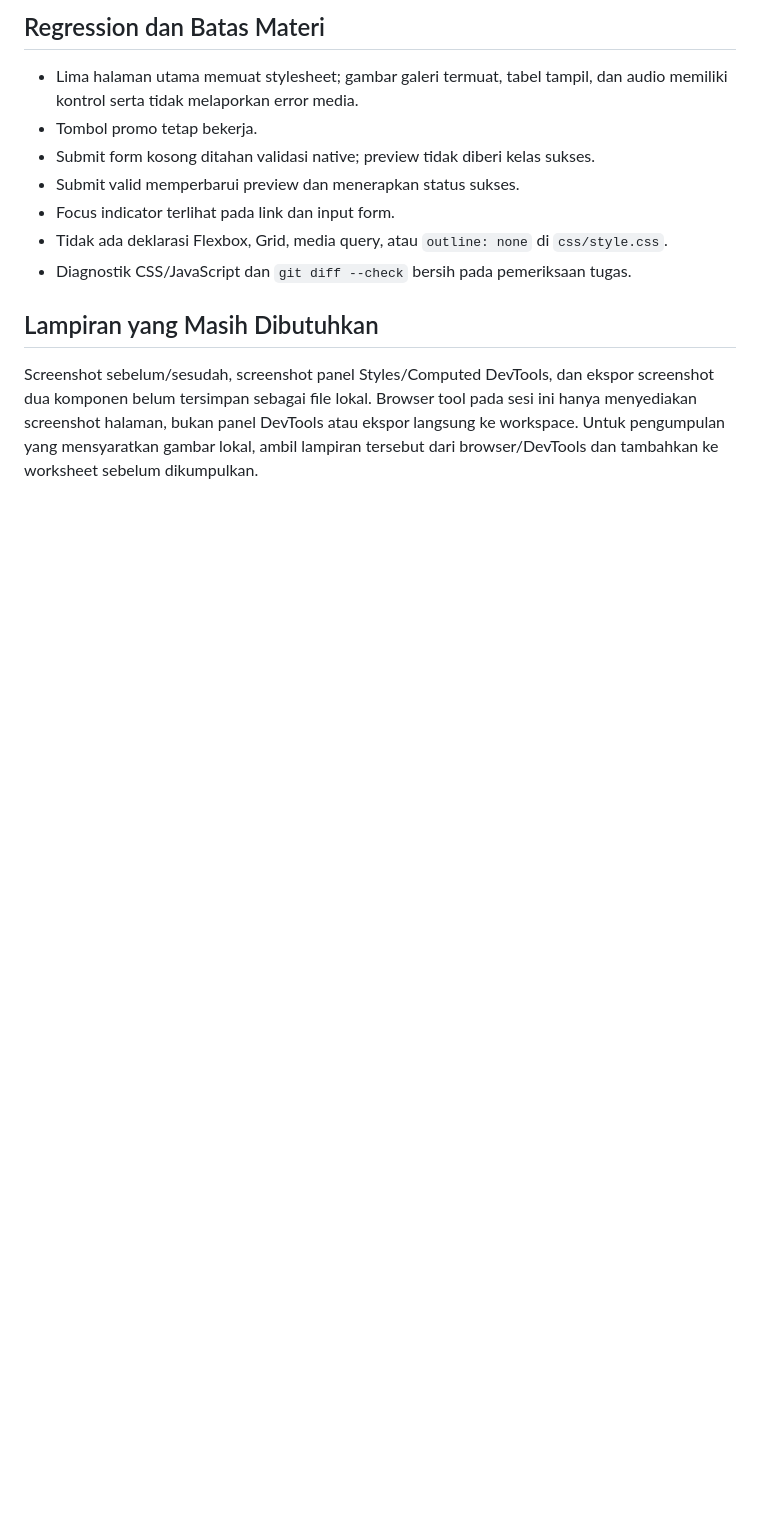
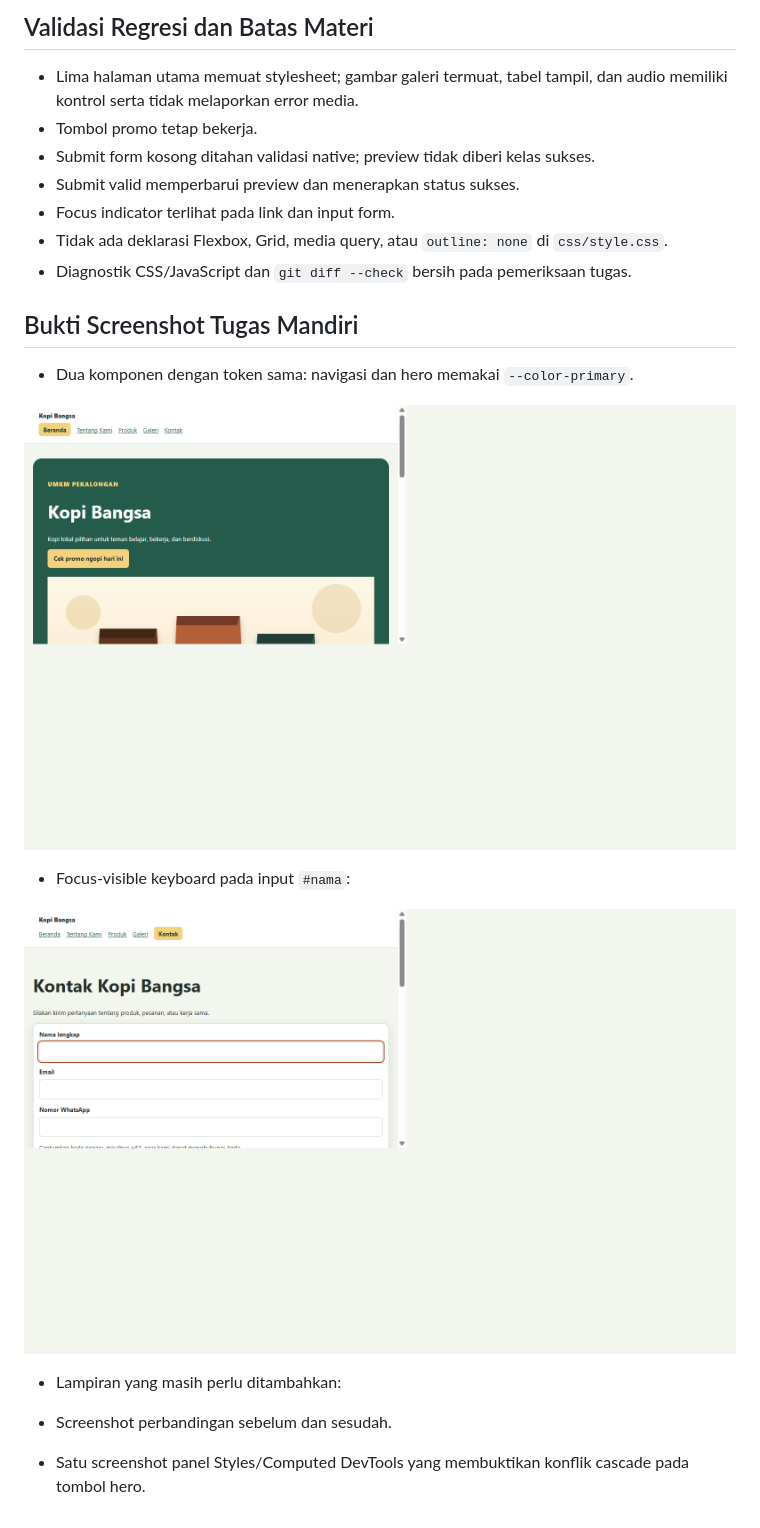
Before and after one commit to mikasan2910-bot/website-umkm, a Markdown page: PW1-P05-04-worksheet.md, the part around the change printed below. GitHub-like rendering; pictures changed too: assets/evidence/PW1-P05-04/focus-visible.png (added), assets/evidence/PW1-P05-04/tema-komponen.png (added); blank space fills up the shorter version.

Commit message:
docs: record P05-04 evidence

```diff
--- a/PW1-P05-04-worksheet.md
+++ b/PW1-P05-04-worksheet.md
@@ -59,5 +77,5 @@ Polish visual berikutnya mengganti primary ke `#a6401b`; link navigasi dan latar
 
-## Regression dan Batas Materi
+## Validasi Regresi dan Batas Materi
 
 - Lima halaman utama memuat stylesheet; gambar galeri termuat, tabel tampil, dan audio memiliki kontrol serta tidak melaporkan error media.
 - Tombol promo tetap bekerja.
@@ -67,6 +85,17 @@ Polish visual berikutnya mengganti primary ke `#a6401b`; link navigasi dan latar
 - Tidak ada deklarasi Flexbox, Grid, media query, atau `outline: none` di `css/style.css`.
 - Diagnostik CSS/JavaScript dan `git diff --check` bersih pada pemeriksaan tugas.
 
-## Lampiran yang Masih Dibutuhkan
+## Bukti Screenshot Tugas Mandiri
 
-Screenshot sebelum/sesudah, screenshot panel Styles/Computed DevTools, dan ekspor screenshot dua komponen belum tersimpan sebagai file lokal. Browser tool pada sesi ini hanya menyediakan screenshot halaman, bukan panel DevTools atau ekspor langsung ke workspace. Untuk pengumpulan yang mensyaratkan gambar lokal, ambil lampiran tersebut dari browser/DevTools dan tambahkan ke worksheet sebelum dikumpulkan.
+- Dua komponen dengan token sama: navigasi dan hero memakai `--color-primary`.
+
+![Screenshot navigasi dan hero Kopi Bangsa](assets/evidence/PW1-P05-04/tema-komponen.png)
+
+- Focus-visible keyboard pada input `#nama`:
+
+![Screenshot focus-visible pada input Nama lengkap](assets/evidence/PW1-P05-04/focus-visible.png)
+
+- Lampiran yang masih perlu ditambahkan:
+
+- Screenshot perbandingan sebelum dan sesudah.
+- Satu screenshot panel Styles/Computed DevTools yang membuktikan konflik cascade pada tombol hero.
```
Also changed, not shown: other parts of PW1-P05-04-worksheet.md (+48 -30 lines).
